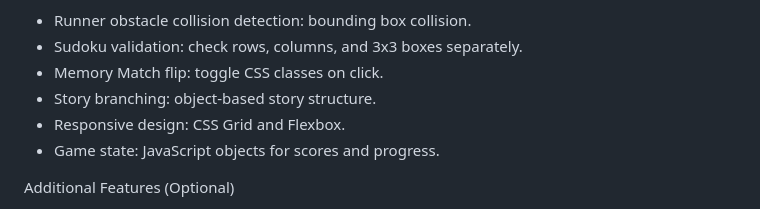
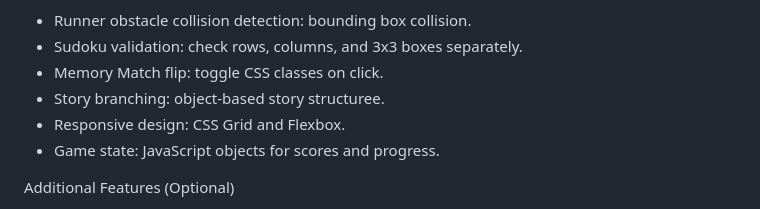
Before and after one commit to KyawZayarMin1234/FUNNY-WORLD, a Markdown page: READMEs.md, the part around the change. GitHub-like rendering.

```diff
--- a/READMEs.md
+++ b/READMEs.md
@@ -89,7 +89,7 @@ Technical Challenges and Solutions
 - Runner obstacle collision detection: bounding box collision.
 - Sudoku validation: check rows, columns, and 3x3 boxes separately.
 - Memory Match flip: toggle CSS classes on click.
-- Story branching: object-based story structure.
+- Story branching: object-based story structuree.
 - Responsive design: CSS Grid and Flexbox.
 - Game state: JavaScript objects for scores and progress.
 
```
